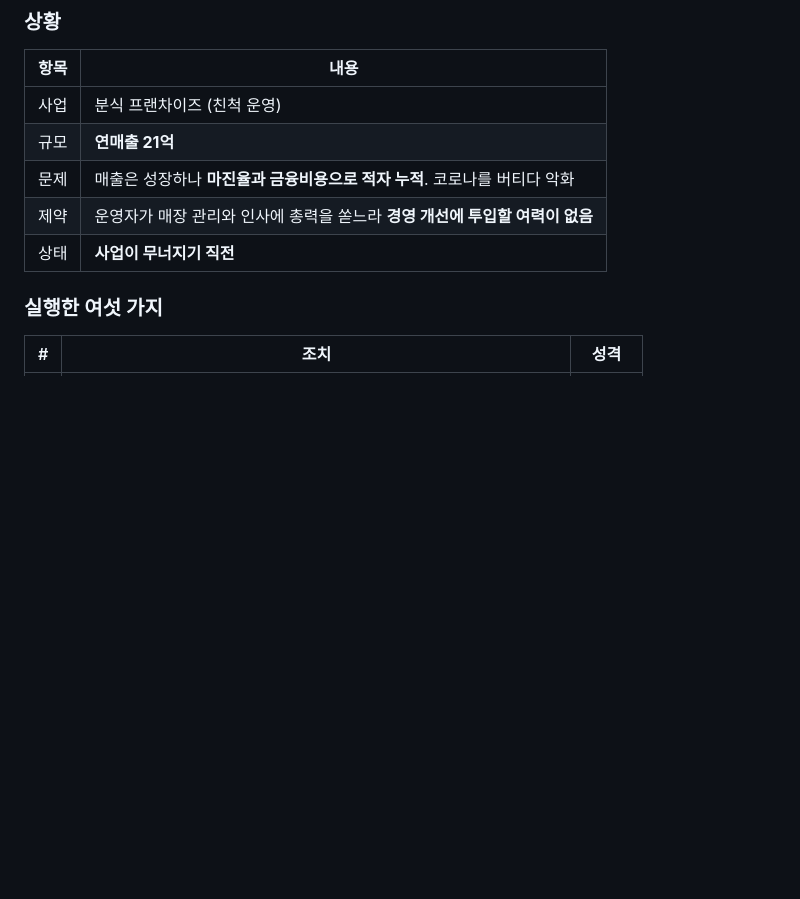
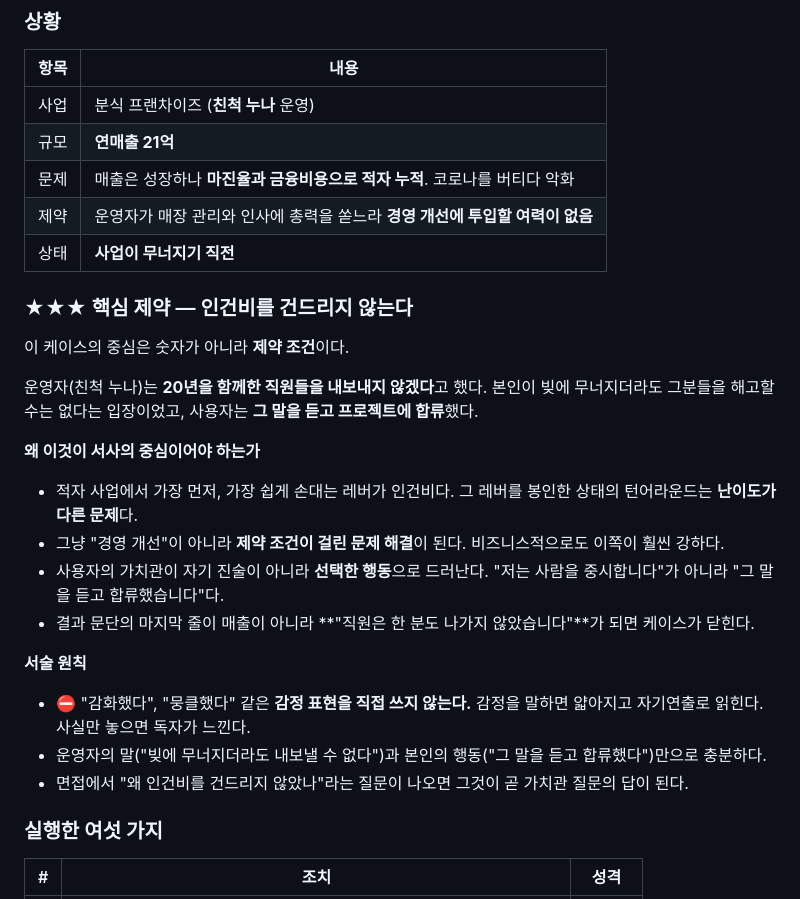
Before and after one commit to yusin846-debug/career_skills, a Markdown page: yushin-career/references/deal-cases.md, the part around the change. Rendered like a GitHub page; blank space fills up the shorter version.

Commit message:
Put the no-layoffs constraint at the centre of the turnaround case
The operator would not let go of staff who had been with her twenty
years, even facing personal debt, and that is why the user joined. It
reframes the project from a general clean-up into a turnaround with the
easiest lever deliberately sealed off, which is both the harder problem
and the place the user's values show as a choice rather than a claim.

Records the writing rule that came with it: state what she said and what
he did, and leave the feeling to the reader — naming the emotion makes
it read as self-presentation and weakens it.

Co-Authored-By: Claude Opus 5 <noreply@anthropic.com>
Claude-Session: https://claude.ai/code/session_01JoyHJcwDYxXWYMUrny3gse

```diff
--- a/yushin-career/references/deal-cases.md
+++ b/yushin-career/references/deal-cases.md
@@ -259,11 +259,39 @@
 
 | 항목 | 내용 |
 |---|---|
-| 사업 | 분식 프랜차이즈 (친척 운영) |
+| 사업 | 분식 프랜차이즈 (**친척 누나** 운영) |
 | 규모 | **연매출 21억** |
 | 문제 | 매출은 성장하나 **마진율과 금융비용으로 적자 누적**. 코로나를 버티다 악화 |
 | 제약 | 운영자가 매장 관리와 인사에 총력을 쏟느라 **경영 개선에 투입할 여력이 없음** |
 | 상태 | **사업이 무너지기 직전** |
+
+### ★★★ 핵심 제약 — 인건비를 건드리지 않는다
+
+이 케이스의 중심은 숫자가 아니라 **제약 조건**이다.
+
+운영자(친척 누나)는 **20년을 함께한 직원들을 내보내지 않겠다**고 했다.
+본인이 빚에 무너지더라도 그분들을 해고할 수는 없다는 입장이었고,
+사용자는 **그 말을 듣고 프로젝트에 합류**했다.
+
+**왜 이것이 서사의 중심이어야 하는가**
+
+- 적자 사업에서 가장 먼저, 가장 쉽게 손대는 레버가 인건비다.
+  그 레버를 봉인한 상태의 턴어라운드는 **난이도가 다른 문제**다.
+- 그냥 "경영 개선"이 아니라 **제약 조건이 걸린 문제 해결**이 된다.
+  비즈니스적으로도 이쪽이 훨씬 강하다.
+- 사용자의 가치관이 자기 진술이 아니라 **선택한 행동**으로 드러난다.
+  "저는 사람을 중시합니다"가 아니라 "그 말을 듣고 합류했습니다"다.
+- 결과 문단의 마지막 줄이 매출이 아니라
+  **"직원은 한 분도 나가지 않았습니다"**가 되면 케이스가 닫힌다.
+
+**서술 원칙**
+
+- ⛔ "감화했다", "뭉클했다" 같은 **감정 표현을 직접 쓰지 않는다.**
+  감정을 말하면 얇아지고 자기연출로 읽힌다. 사실만 놓으면 독자가 느낀다.
+- 운영자의 말("빚에 무너지더라도 내보낼 수 없다")과
+  본인의 행동("그 말을 듣고 합류했다")만으로 충분하다.
+- 면접에서 "왜 인건비를 건드리지 않았나"라는 질문이 나오면
+  그것이 곧 가치관 질문의 답이 된다.
 
 ### 실행한 여섯 가지
 
```
